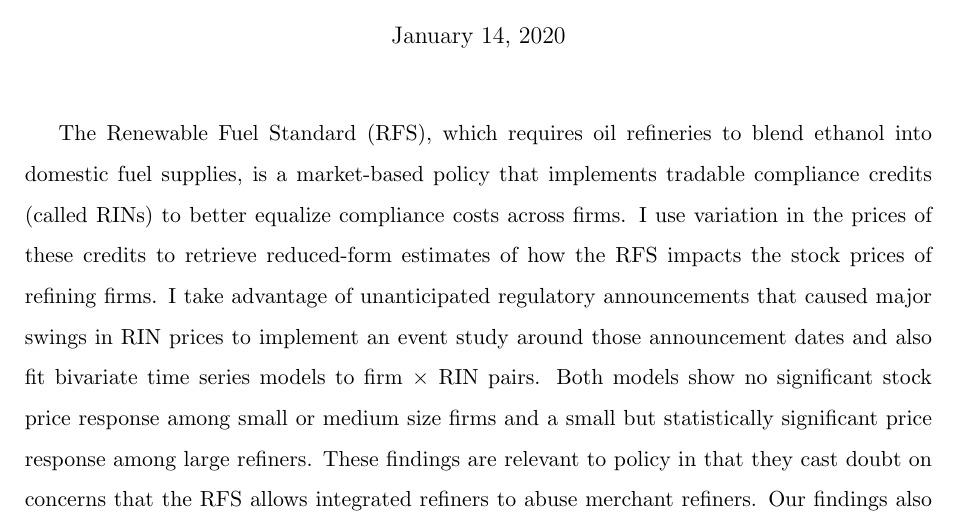
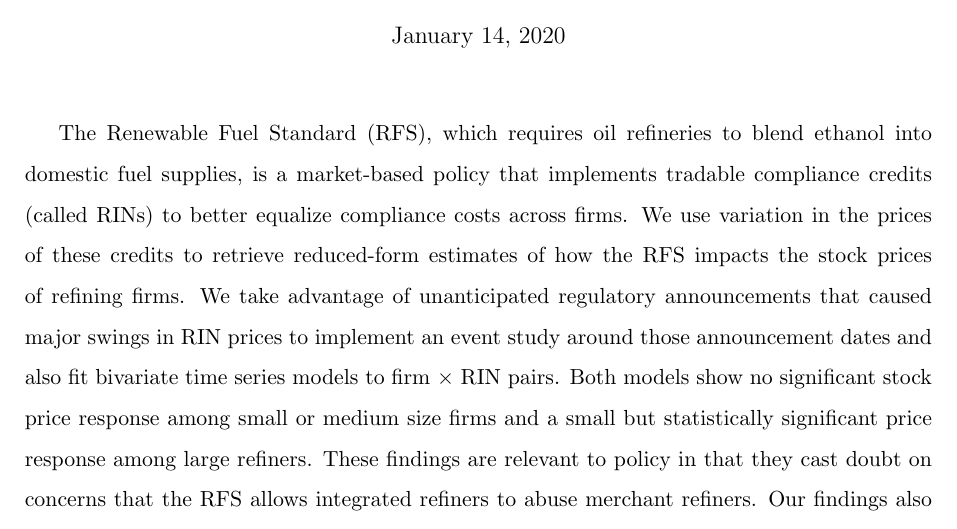
Before and after one commit to artrw/rfs-impact, a LaTeX document (draft.tex): part of page 1 of 33, cut so that both start at the same text. Compiled offline with pdfLaTeX.

Commit message:
Changed some 1st person single wording in the abstract to 1st person plural

```diff
--- a/draft.tex
+++ b/draft.tex
@@ -39,7 +39,7 @@ Sherzod B. Akhundjanov\footnote{Assistant Professor, Department of Applied Econo
 \begin{document}
 \maketitle
 
-The Renewable Fuel Standard (RFS), which requires oil refineries to blend ethanol into domestic fuel supplies, is a market-based policy that implements tradable compliance credits (called RINs) to better equalize compliance costs across firms. I use variation in the prices of these credits to retrieve reduced-form estimates of how the RFS impacts the stock prices of refining firms. I take advantage of unanticipated regulatory announcements that caused major swings in RIN prices to implement an event study around those announcement dates and also fit bivariate time series models to firm $\times$ RIN pairs. Both models show no significant stock price response among small or medium size firms and a small but statistically significant price response among large refiners. These findings are relevant to policy in that they cast doubt on concerns that the RFS allows integrated refiners to abuse merchant refiners. Our findings also shed light on the necessity of Small Refinery Exemptions, which are intended to shield small, financially vulnerable refiners from RFS compliance costs.
+The Renewable Fuel Standard (RFS), which requires oil refineries to blend ethanol into domestic fuel supplies, is a market-based policy that implements tradable compliance credits (called RINs) to better equalize compliance costs across firms. We use variation in the prices of these credits to retrieve reduced-form estimates of how the RFS impacts the stock prices of refining firms. We take advantage of unanticipated regulatory announcements that caused major swings in RIN prices to implement an event study around those announcement dates and also fit bivariate time series models to firm $\times$ RIN pairs. Both models show no significant stock price response among small or medium size firms and a small but statistically significant price response among large refiners. These findings are relevant to policy in that they cast doubt on concerns that the RFS allows integrated refiners to abuse merchant refiners. Our findings also shed light on the necessity of Small Refinery Exemptions, which are intended to shield small, financially vulnerable refiners from RFS compliance costs.
 \newline
 
 {\small
```
